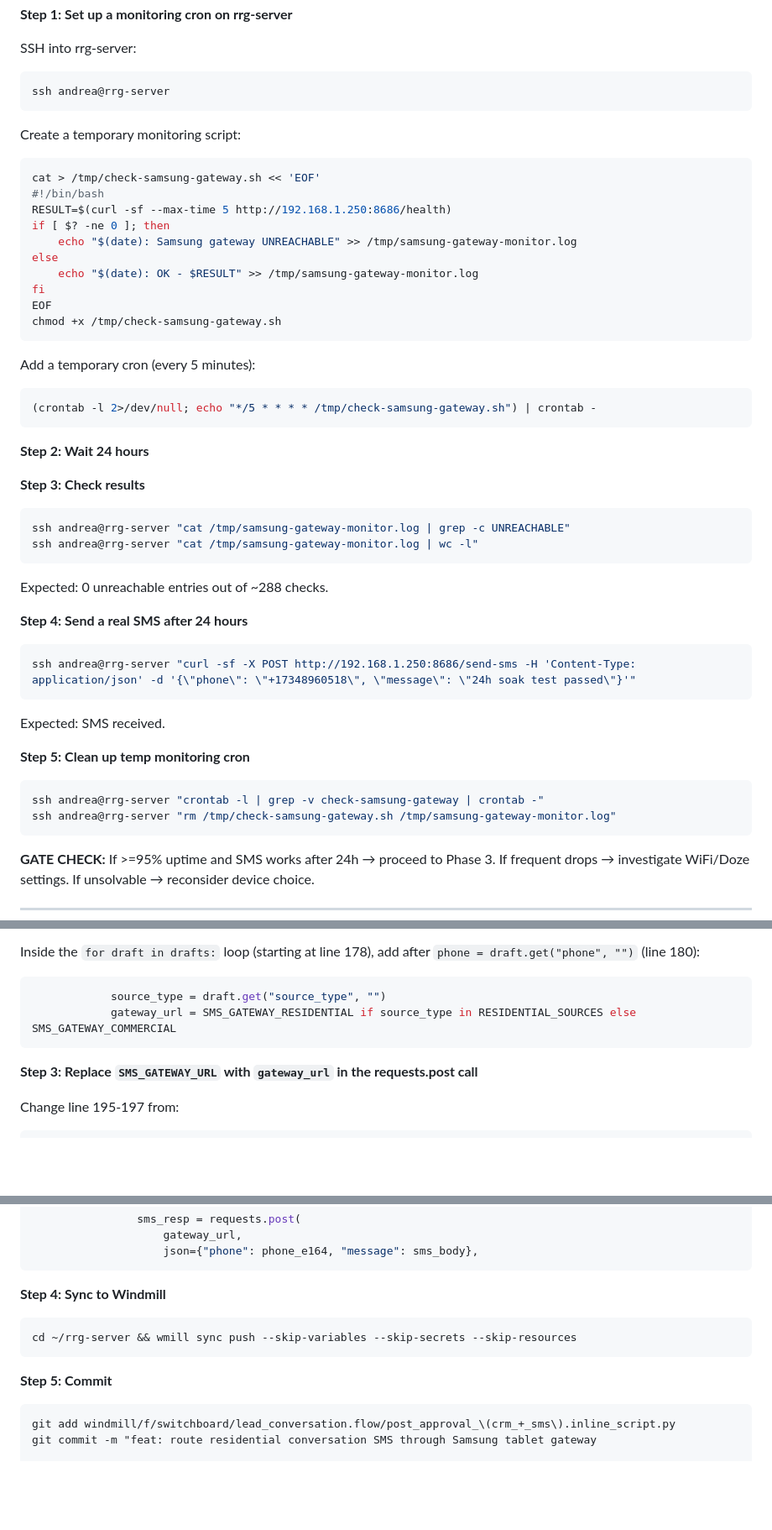
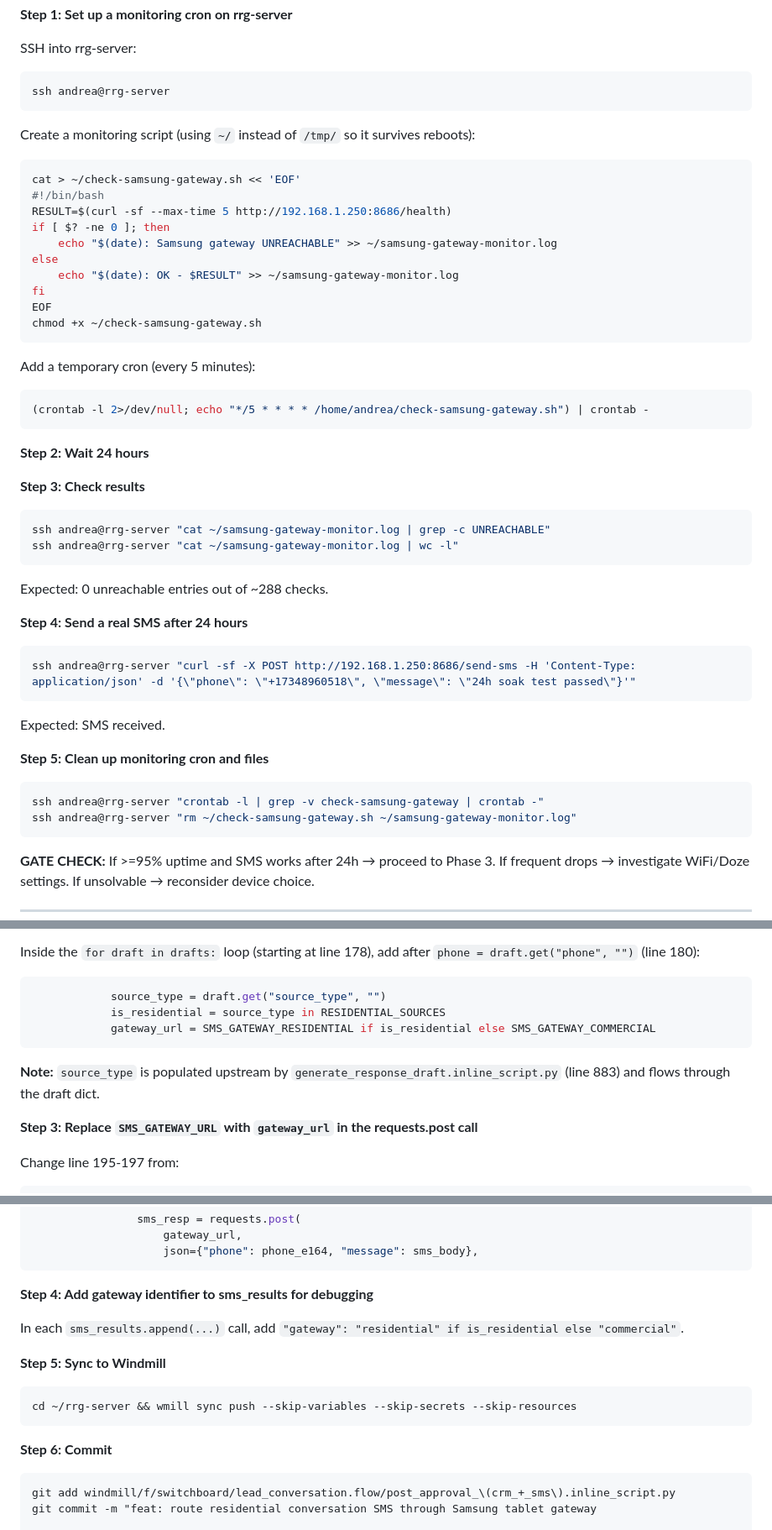
Before and after one commit to BeastofOne/rrg-server, a Markdown page: docs/plans/2026-03-03-samsung-sms-gateway-plan.md, 3 parts joined by grey strips. Shown at 84% size. Rendered like a GitHub page; blank space fills up the shorter version.

````diff
--- a/docs/plans/2026-03-03-samsung-sms-gateway-plan.md
+++ b/docs/plans/2026-03-03-samsung-sms-gateway-plan.md
@@ -582,23 +582,23 @@ SSH into rrg-server:
 ssh andrea@rrg-server
 ```
 
-Create a temporary monitoring script:
+Create a monitoring script (using `~/` instead of `/tmp/` so it survives reboots):
 ```bash
-cat > /tmp/check-samsung-gateway.sh << 'EOF'
+cat > ~/check-samsung-gateway.sh << 'EOF'
 #!/bin/bash
 RESULT=$(curl -sf --max-time 5 http://192.168.1.250:8686/health)
 if [ $? -ne 0 ]; then
-    echo "$(date): Samsung gateway UNREACHABLE" >> /tmp/samsung-gateway-monitor.log
+    echo "$(date): Samsung gateway UNREACHABLE" >> ~/samsung-gateway-monitor.log
 else
-    echo "$(date): OK - $RESULT" >> /tmp/samsung-gateway-monitor.log
+    echo "$(date): OK - $RESULT" >> ~/samsung-gateway-monitor.log
 fi
 EOF
-chmod +x /tmp/check-samsung-gateway.sh
+chmod +x ~/check-samsung-gateway.sh
 ```
 
 Add a temporary cron (every 5 minutes):
 ```bash
-(crontab -l 2>/dev/null; echo "*/5 * * * * /tmp/check-samsung-gateway.sh") | crontab -
+(crontab -l 2>/dev/null; echo "*/5 * * * * /home/andrea/check-samsung-gateway.sh") | crontab -
 ```
 
 **Step 2: Wait 24 hours**
@@ -606,8 +606,8 @@ Add a temporary cron (every 5 minutes):
 **Step 3: Check results**
 
 ```bash
-ssh andrea@rrg-server "cat /tmp/samsung-gateway-monitor.log | grep -c UNREACHABLE"
-ssh andrea@rrg-server "cat /tmp/samsung-gateway-monitor.log | wc -l"
+ssh andrea@rrg-server "cat ~/samsung-gateway-monitor.log | grep -c UNREACHABLE"
+ssh andrea@rrg-server "cat ~/samsung-gateway-monitor.log | wc -l"
 ```
 
 Expected: 0 unreachable entries out of ~288 checks.
@@ -620,11 +620,11 @@ ssh andrea@rrg-server "curl -sf -X POST http://192.168.1.250:8686/send-sms -H 'C
 
 Expected: SMS received.
 
-**Step 5: Clean up temp monitoring cron**
+**Step 5: Clean up monitoring cron and files**
 
 ```bash
 ssh andrea@rrg-server "crontab -l | grep -v check-samsung-gateway | crontab -"
-ssh andrea@rrg-server "rm /tmp/check-samsung-gateway.sh /tmp/samsung-gateway-monitor.log"
+ssh andrea@rrg-server "rm ~/check-samsung-gateway.sh ~/samsung-gateway-monitor.log"
 ```
 
 **GATE CHECK:** If >=95% uptime and SMS works after 24h → proceed to Phase 3.
@@ -768,8 +787,11 @@ Inside the `for draft in drafts:` loop (starting at line 178), add after `phone
 
 ```python
             source_type = draft.get("source_type", "")
-            gateway_url = SMS_GATEWAY_RESIDENTIAL if source_type in RESIDENTIAL_SOURCES else SMS_GATEWAY_COMMERCIAL
+            is_residential = source_type in RESIDENTIAL_SOURCES
+            gateway_url = SMS_GATEWAY_RESIDENTIAL if is_residential else SMS_GATEWAY_COMMERCIAL
 ```
+
+**Note:** `source_type` is populated upstream by `generate_response_draft.inline_script.py` (line 883) and flows through the draft dict.
 
 **Step 3: Replace `SMS_GATEWAY_URL` with `gateway_url` in the requests.post call**
 
@@ -787,13 +809,17 @@ To:
                     json={"phone": phone_e164, "message": sms_body},
 ```
 
-**Step 4: Sync to Windmill**
+**Step 4: Add gateway identifier to sms_results for debugging**
+
+In each `sms_results.append(...)` call, add `"gateway": "residential" if is_residential else "commercial"`.
+
+**Step 5: Sync to Windmill**
 
 ```bash
 cd ~/rrg-server && wmill sync push --skip-variables --skip-secrets --skip-resources
 ```
 
-**Step 5: Commit**
+**Step 6: Commit**
 
 ```bash
 git add windmill/f/switchboard/lead_conversation.flow/post_approval_\(crm_+_sms\).inline_script.py
````
Also changed, not shown: other parts of docs/plans/2026-03-03-samsung-sms-gateway-plan.md (+80 -14 lines).
